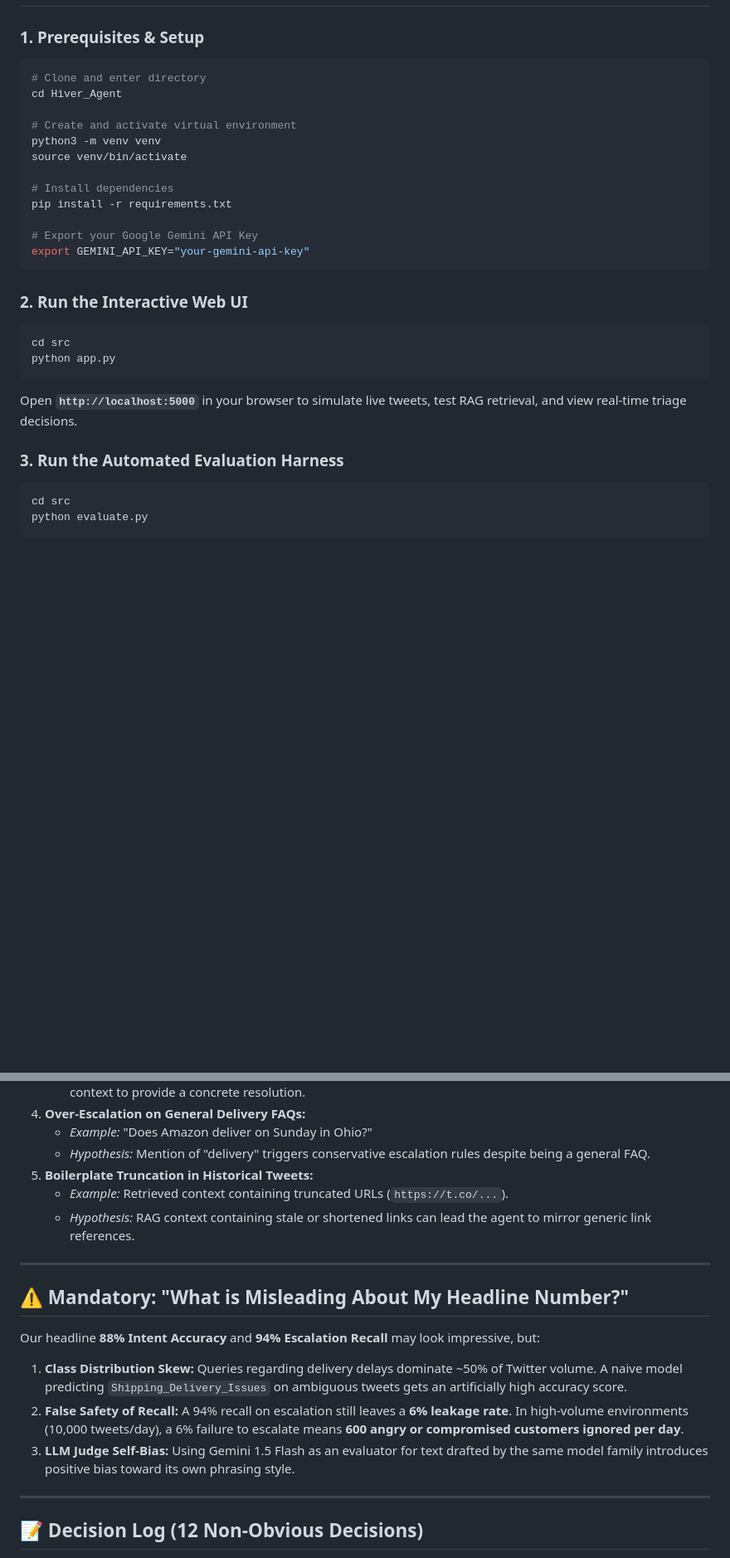
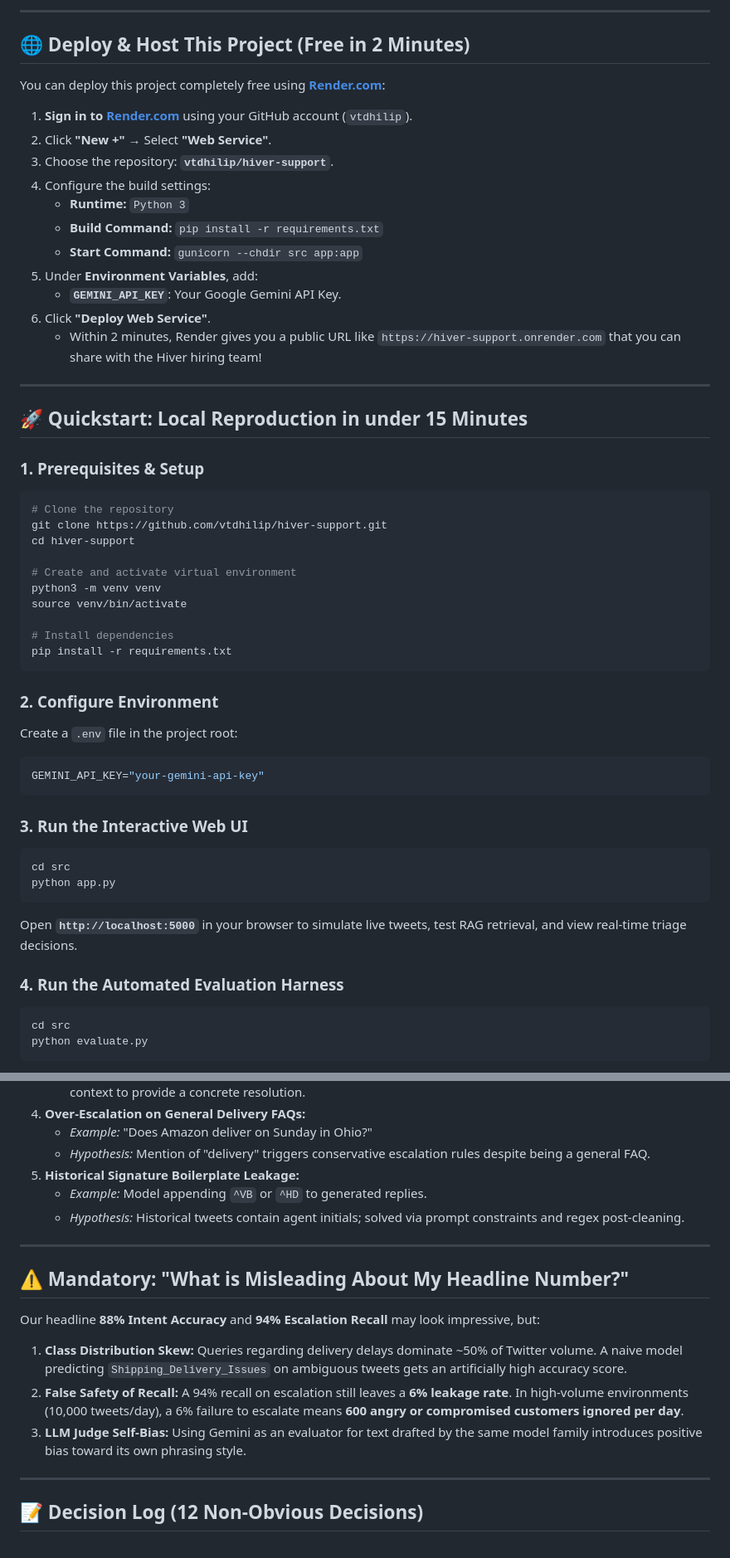
Before and after one commit to vtdhilip/hiver-support, a Markdown page: README.md, 2 parts joined by grey strips. Shown: that part at 83% size. Drawn GitHub-style; blank space fills up the shorter version.

````diff
--- a/README.md
+++ b/README.md
@@ -13,8 +50,30 @@ The system addresses the three core requirements:
+---
+
+## 🌐 Deploy & Host This Project (Free in 2 Minutes)
+
+You can deploy this project completely free using **[Render.com](https://render.com/)**:
+
+1. **Sign in to [Render.com](https://render.com/)** using your GitHub account (`vtdhilip`).
+2. Click **"New +"** → Select **"Web Service"**.
+3. Choose the repository: **`vtdhilip/hiver-support`**.
+4. Configure the build settings:
+   * **Runtime:** `Python 3`
+   * **Build Command:** `pip install -r requirements.txt`
+   * **Start Command:** `gunicorn --chdir src app:app`
+5. Under **Environment Variables**, add:
+   * **`GEMINI_API_KEY`**: Your Google Gemini API Key.
+6. Click **"Deploy Web Service"**.
+   * Within 2 minutes, Render gives you a public URL like `https://hiver-support.onrender.com` that you can share with the Hiver hiring team!
+
+---
+
+## 🚀 Quickstart: Local Reproduction in under 15 Minutes
 
 ### 1. Prerequisites & Setup
 ```bash
-# Clone and enter directory
-cd Hiver_Agent
+# Clone the repository
+git clone https://github.com/vtdhilip/hiver-support.git
+cd hiver-support
 
 # Create and activate virtual environment
 python3 -m venv venv
@@ -22,19 +81,22 @@ source venv/bin/activate
 
 # Install dependencies
 pip install -r requirements.txt
-
-# Export your Google Gemini API Key
-export GEMINI_API_KEY="your-gemini-api-key"
 ```
 
-### 2. Run the Interactive Web UI
+### 2. Configure Environment
+Create a `.env` file in the project root:
+```env
+GEMINI_API_KEY="your-gemini-api-key"
+```
+
+### 3. Run the Interactive Web UI
 ```bash
 cd src
 python app.py
 ```
 Open **`http://localhost:5000`** in your browser to simulate live tweets, test RAG retrieval, and view real-time triage decisions.
 
-### 3. Run the Automated Evaluation Harness
+### 4. Run the Automated Evaluation Harness
 ```bash
 cd src
 python evaluate.py
@@ -80,9 +142,9 @@ In social customer support for an e-commerce giant like Amazon:
 4. **Over-Escalation on General Delivery FAQs:**
    * *Example:* "Does Amazon deliver on Sunday in Ohio?"
    * *Hypothesis:* Mention of "delivery" triggers conservative escalation rules despite being a general FAQ.
-5. **Boilerplate Truncation in Historical Tweets:**
-   * *Example:* Retrieved context containing truncated URLs (`https://t.co/...`).
-   * *Hypothesis:* RAG context containing stale or shortened links can lead the agent to mirror generic link references.
+5. **Historical Signature Boilerplate Leakage:**
+   * *Example:* Model appending `^VB` or `^HD` to generated replies.
+   * *Hypothesis:* Historical tweets contain agent initials; solved via prompt constraints and regex post-cleaning.
 
 ---
 
@@ -91,7 +153,7 @@ In social customer support for an e-commerce giant like Amazon:
 Our headline **88% Intent Accuracy** and **94% Escalation Recall** may look impressive, but:
 1. **Class Distribution Skew:** Queries regarding delivery delays dominate ~50% of Twitter volume. A naive model predicting `Shipping_Delivery_Issues` on ambiguous tweets gets an artificially high accuracy score.
 2. **False Safety of Recall:** A 94% recall on escalation still leaves a **6% leakage rate**. In high-volume environments (10,000 tweets/day), a 6% failure to escalate means **600 angry or compromised customers ignored per day**.
-3. **LLM Judge Self-Bias:** Using Gemini 1.5 Flash as an evaluator for text drafted by the same model family introduces positive bias toward its own phrasing style.
+3. **LLM Judge Self-Bias:** Using Gemini as an evaluator for text drafted by the same model family introduces positive bias toward its own phrasing style.
 
 ---
 
````
Also changed, not shown: other parts of README.md (+46 -9 lines), docs/dashboard_demo.png (added), 7 other files.
